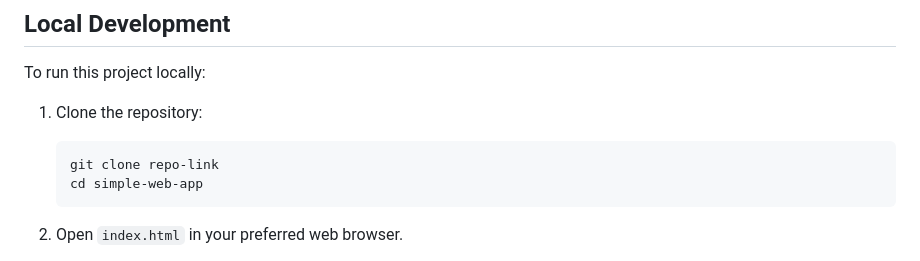
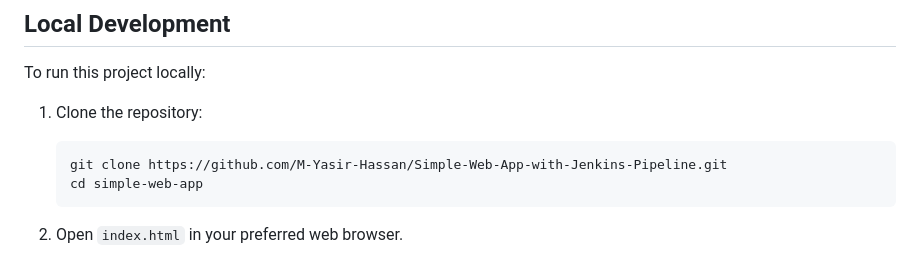
Before and after one commit to M-Yasir-Hassan/Simple-Web-App-with-Jenkins-Pipeline, a Markdown page: readme.md, the part around the change. Drawn GitHub-style.

````diff
--- a/readme.md
+++ b/readme.md
@@ -46,7 +46,7 @@ To run this project locally:
 
 1. Clone the repository:
    ```
-   git clone repo-link
+   git clone https://github.com/M-Yasir-Hassan/Simple-Web-App-with-Jenkins-Pipeline.git
    cd simple-web-app
    ```
 
````
